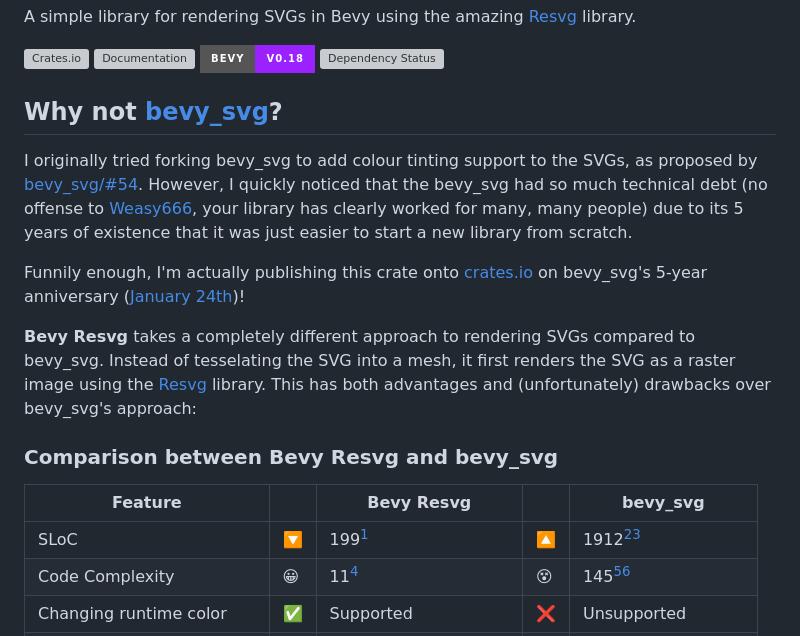
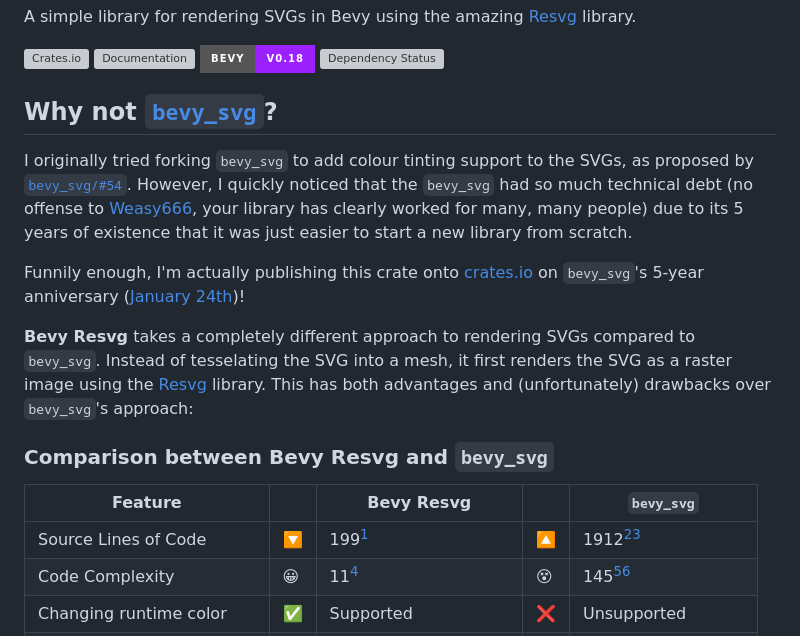
Before and after one commit to theodorebje/bevy_resvg, a Markdown page: README.md, the part around one of its changes. Drawn GitHub-style; badges without logos; grey boxes are pictures that could not be loaded.

Commit message:
style: make clippy like my `README.md` file

```diff
--- a/README.md
+++ b/README.md
@@ -8,30 +8,30 @@ A simple library for rendering SVGs in Bevy using the amazing
 [![Bevy Version](https://img.shields.io/badge/Bevy-v0.18-9B22FF?style=for-the-badge&logo=bevy)](https://bevy.org/news/bevy-0-18/)
 [![Dependency Status](https://img.shields.io/deps-rs/bevy_resvg/latest?style=for-the-badge)](https://deps.rs/repo/github/theodorebje/bevy_resvg)
 
-## Why not [bevy_svg](https://github.com/Weasy666/bevy_svg)?
+## Why not [`bevy_svg`](https://github.com/Weasy666/bevy_svg)?
 
-I originally tried forking bevy_svg to add colour tinting support to the SVGs,
-as proposed by [bevy_svg/#54](https://github.com/Weasy666/bevy_svg/issues/54).
-However, I quickly noticed that the bevy_svg had so much technical debt
+I originally tried forking `bevy_svg` to add colour tinting support to the SVGs,
+as proposed by [`bevy_svg/#54`](https://github.com/Weasy666/bevy_svg/issues/54).
+However, I quickly noticed that the `bevy_svg` had so much technical debt
 (no offense to [Weasy666](https://github.com/Weasy666/), your library has
 clearly worked for many, many people) due to its 5 years of existence that it
 was just easier to start a new library from scratch.
 
 Funnily enough, I'm actually publishing this crate onto
-[crates.io](https://crates.io/) on bevy_svg's 5-year anniversary
+[crates.io](https://crates.io/) on `bevy_svg`'s 5-year anniversary
 ([January 24th](https://github.com/Weasy666/bevy_svg/commit/b4d9041))!
 
 **Bevy Resvg** takes a completely different approach to rendering SVGs compared
-to bevy_svg. Instead of tesselating the SVG into a mesh, it first renders the
+to `bevy_svg`. Instead of tesselating the SVG into a mesh, it first renders the
 SVG as a raster image using the [Resvg](https://github.com/linebender/resvg)
-library. This has both advantages and (unfortunately) drawbacks over bevy_svg's
+library. This has both advantages and (unfortunately) drawbacks over `bevy_svg`'s
 approach:
 
-### Comparison between Bevy Resvg and bevy_svg
+### Comparison between Bevy Resvg and `bevy_svg`
 
-|          Feature          |    |           Bevy Resvg           |    |      bevy_svg       |
+|          Feature          |    |           Bevy Resvg           |    |     `bevy_svg`      |
 | ------------------------- | -- | ------------------------------ | -- | ------------------- |
-| SLoC                      | 🔽 |                        199[^1] | 🔼 |       1912[^1][^2]  |
+| Source Lines of Code      | 🔽 |                        199[^1] | 🔼 |       1912[^1][^2]  |
 | Code Complexity           | 😀 |                         11[^1] | 😵 |        145[^1][^2]  |
 | Changing runtime color    | ✅ | Supported                      | ❌ | Unsupported         |
 | Gradients                 | ✅ | Supported                      | ❌ | Unsupported         |
```
Also changed, not shown: other parts of README.md (+18 -18 lines).
